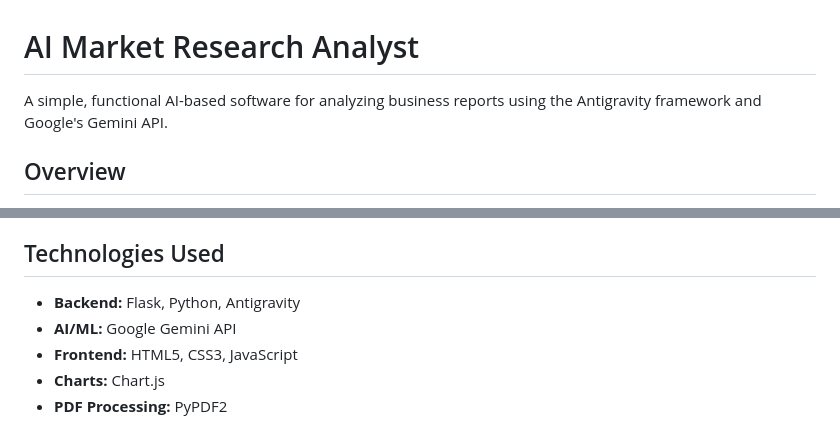
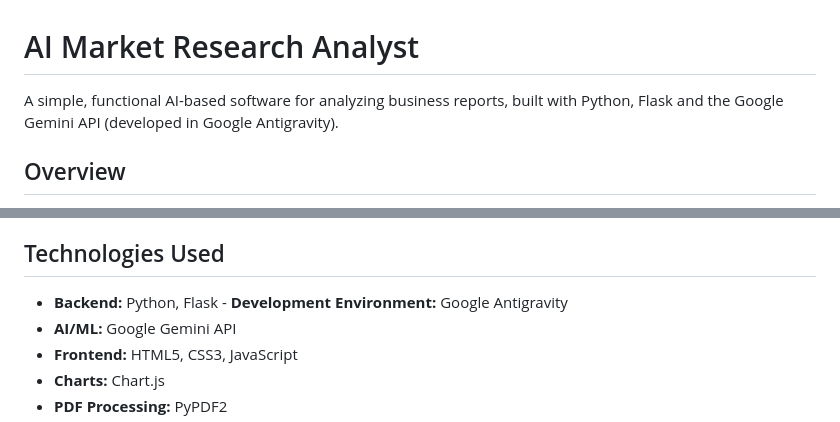
Before and after one commit to PrajaktaOlekar/AI-Market-Research-Analyst, a Markdown page: README.md, 2 parts joined by grey strips. GitHub-like rendering.

Commit message:
Revise README for clarity and technology details
Updated the description and technologies used in the README.

```diff
--- a/README.md
+++ b/README.md
@@ -1,6 +1,6 @@
 # AI Market Research Analyst
 
-A simple, functional AI-based software for analyzing business reports using the Antigravity framework and Google's Gemini API.
+A simple, functional AI-based software for analyzing business reports, built with Python, Flask and the Google Gemini API (developed in Google Antigravity).
 
 ## Overview
 
@@ -200,7 +200,7 @@ Edit `backend/config.py` to customize:
 
 ## Technologies Used
 
-- **Backend:** Flask, Python, Antigravity
+- **Backend:** Python, Flask - **Development Environment:** Google Antigravity
 - **AI/ML:** Google Gemini API
 - **Frontend:** HTML5, CSS3, JavaScript
 - **Charts:** Chart.js
```
